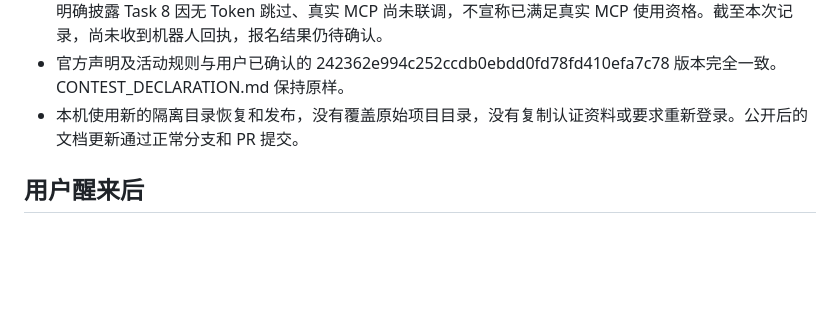
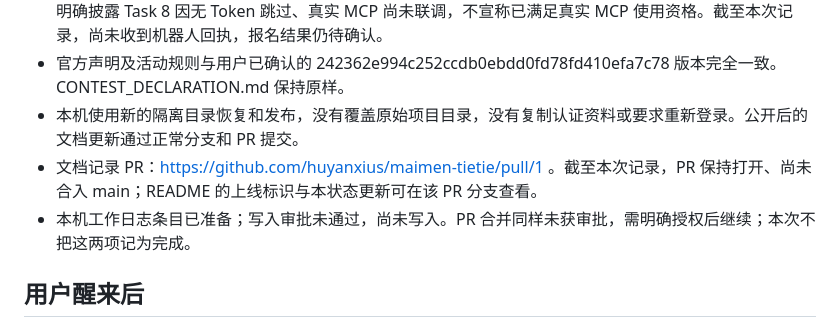
Before and after one commit to huyanxius/maimen-tietie, a Markdown page: plans/STATUS.md, the part around one of its changes. GitHub-like rendering; blank space fills up the shorter version.

```diff
--- a/plans/STATUS.md
+++ b/plans/STATUS.md
@@ -26,6 +26,8 @@
 - 报名申请已提交：https://github.com/M-China/mcd-developer-innovation-challenge/issues/942 。正文明确披露 Task 8 因无 Token 跳过、真实 MCP 尚未联调，不宣称已满足真实 MCP 使用资格。截至本次记录，尚未收到机器人回执，报名结果仍待确认。
 - 官方声明及活动规则与用户已确认的 242362e994c252ccdb0ebdd0fd78fd410efa7c78 版本完全一致。CONTEST_DECLARATION.md 保持原样。
 - 本机使用新的隔离目录恢复和发布，没有覆盖原始项目目录，没有复制认证资料或要求重新登录。公开后的文档更新通过正常分支和 PR 提交。
+- 文档记录 PR：https://github.com/huyanxius/maimen-tietie/pull/1 。截至本次记录，PR 保持打开、尚未合入 main；README 的上线标识与本状态更新可在该 PR 分支查看。
+- 本机工作日志条目已准备；写入审批未通过，尚未写入。PR 合并同样未获审批，需明确授权后继续；本次不把这两项记为完成。
 
 ## 用户醒来后
 
```
Also changed, not shown: other parts of plans/STATUS.md (+1 -1 lines).
